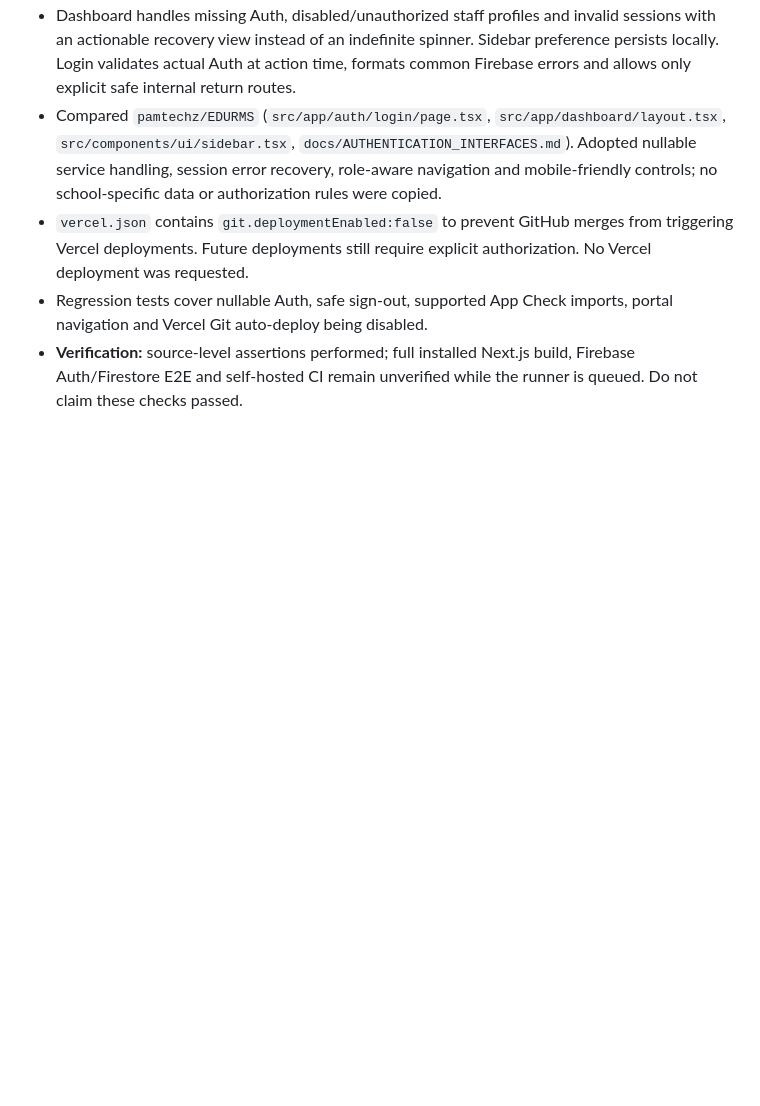
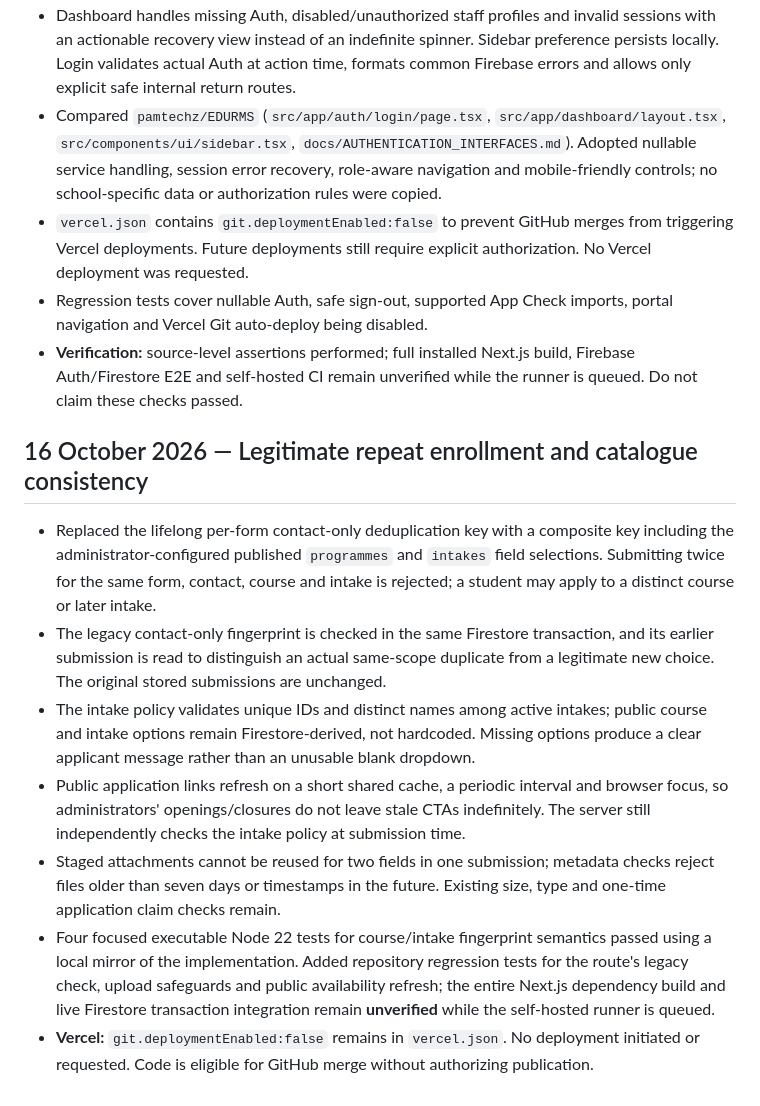
Before and after one commit to pamtechz/kasa, a Markdown page: docs/IMPLEMENTATION_LOG.md, the part around the change. Rendered like a GitHub page; blank space fills up the shorter version.

Commit message:
docs: trace intake-aware duplicates, stale options and upload lifecycle fixes

```diff
--- a/docs/IMPLEMENTATION_LOG.md
+++ b/docs/IMPLEMENTATION_LOG.md
@@ -107,3 +107,12 @@ Read `docs/REQUIREMENTS_REGISTER.md` and this log before coding. Update both for
 - `vercel.json` contains `git.deploymentEnabled:false` to prevent GitHub merges from triggering Vercel deployments. Future deployments still require explicit authorization. No Vercel deployment was requested.
 - Regression tests cover nullable Auth, safe sign-out, supported App Check imports, portal navigation and Vercel Git auto-deploy being disabled.
 - **Verification:** source-level assertions performed; full installed Next.js build, Firebase Auth/Firestore E2E and self-hosted CI remain unverified while the runner is queued. Do not claim these checks passed.
+
+## 16 October 2026 — Legitimate repeat enrollment and catalogue consistency
+- Replaced the lifelong per-form contact-only deduplication key with a composite key including the administrator-configured published `programmes` and `intakes` field selections. Submitting twice for the same form, contact, course and intake is rejected; a student may apply to a distinct course or later intake.
+- The legacy contact-only fingerprint is checked in the same Firestore transaction, and its earlier submission is read to distinguish an actual same-scope duplicate from a legitimate new choice. The original stored submissions are unchanged.
+- The intake policy validates unique IDs and distinct names among active intakes; public course and intake options remain Firestore-derived, not hardcoded. Missing options produce a clear applicant message rather than an unusable blank dropdown.
+- Public application links refresh on a short shared cache, a periodic interval and browser focus, so administrators' openings/closures do not leave stale CTAs indefinitely. The server still independently checks the intake policy at submission time.
+- Staged attachments cannot be reused for two fields in one submission; metadata checks reject files older than seven days or timestamps in the future. Existing size, type and one-time application claim checks remain.
+- Four focused executable Node 22 tests for course/intake fingerprint semantics passed using a local mirror of the implementation. Added repository regression tests for the route's legacy check, upload safeguards and public availability refresh; the entire Next.js dependency build and live Firestore transaction integration remain **unverified** while the self-hosted runner is queued.
+- **Vercel:** `git.deploymentEnabled:false` remains in `vercel.json`. No deployment initiated or requested. Code is eligible for GitHub merge without authorizing publication.
```
